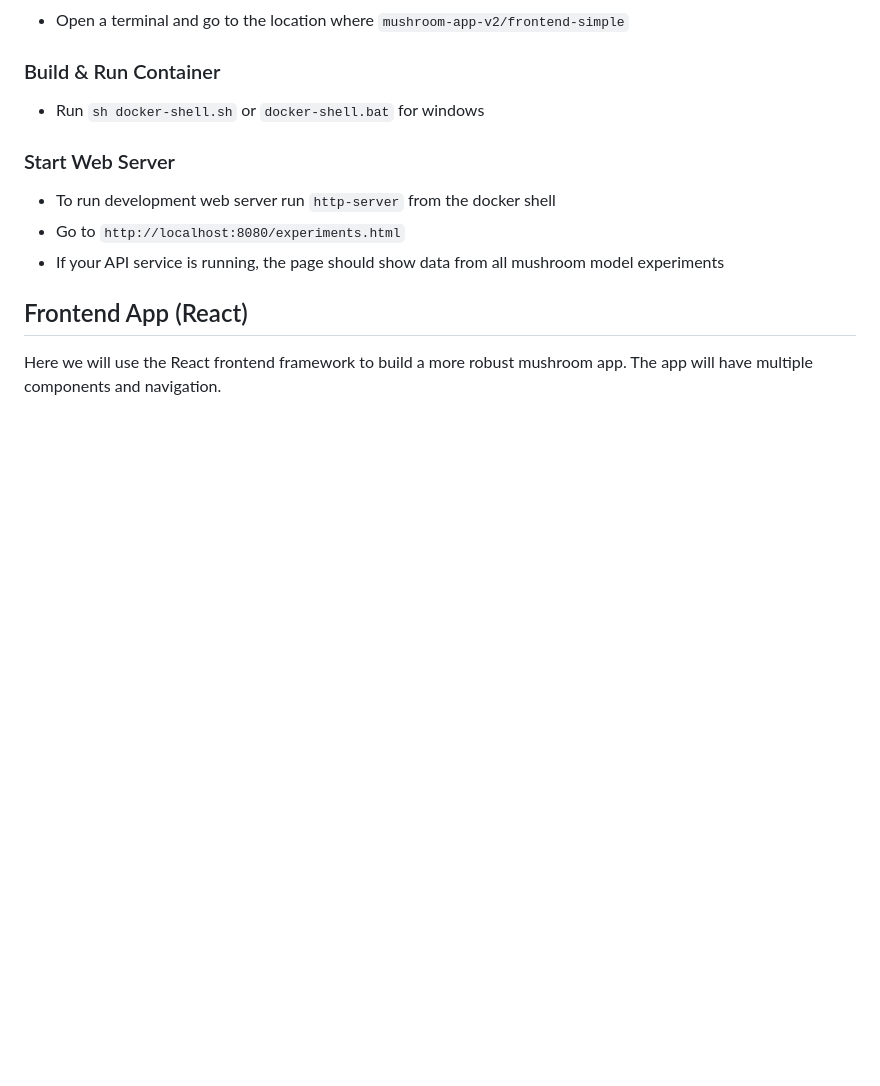
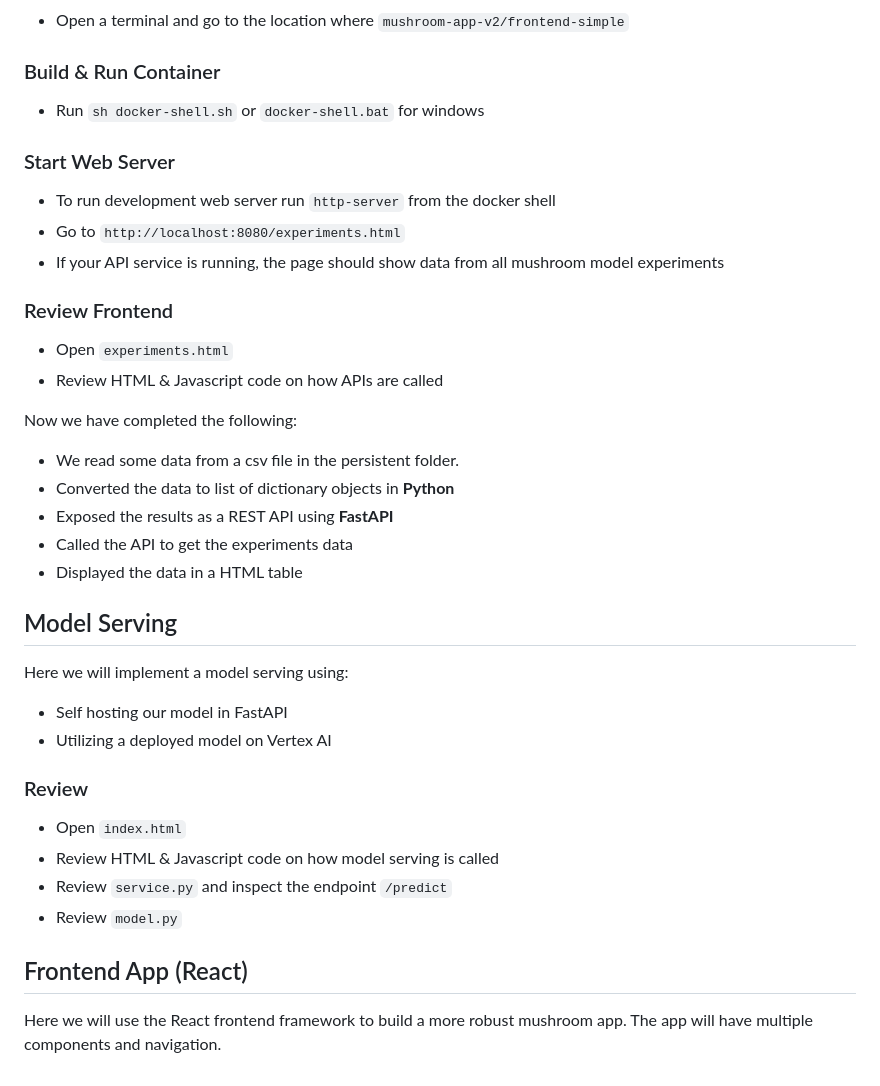
Before and after one commit to dlops-io/mushroom-app-v2, a Markdown page: README.md, the part around the change. GitHub-like rendering; blank space fills up the shorter version.

```diff
--- a/README.md
+++ b/README.md
@@ -111,5 +111,27 @@ The following tasks is what we will implement:
 - Go to `http://localhost:8080/experiments.html`
 - If your API service is running, the page should show data from all mushroom model experiments
 
+### Review Frontend
+- Open `experiments.html`
+- Review HTML & Javascript code on how APIs are called
+
+Now we have completed the following:
+* We read some data from a csv file in the persistent folder.
+* Converted the data to list of dictionary objects in **Python**
+* Exposed the results as a REST API using **FastAPI**
+* Called the API to get the experiments data
+* Displayed the data in a HTML table
+
+## Model Serving
+Here we will implement a model serving using:
+- Self hosting our model in FastAPI
+- Utilizing a deployed model on Vertex AI
+
+### Review
+- Open `index.html`
+- Review HTML & Javascript code on how model serving is called
+- Review `service.py` and inspect the endpoint `/predict`
+- Review `model.py`
+
 ## Frontend App (React)
 Here we will use the React frontend framework to build a more robust mushroom app. The app will have multiple components and navigation.
```
